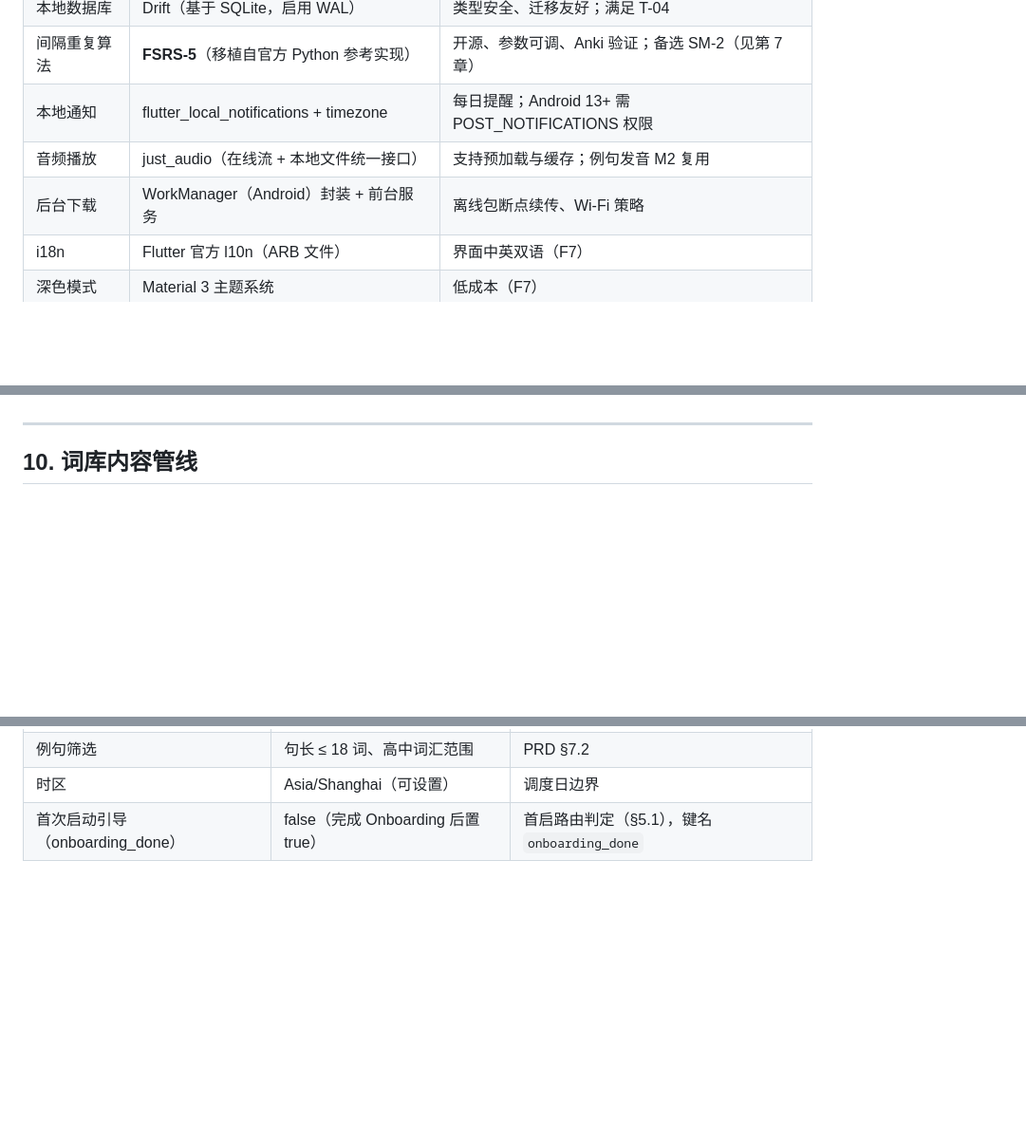
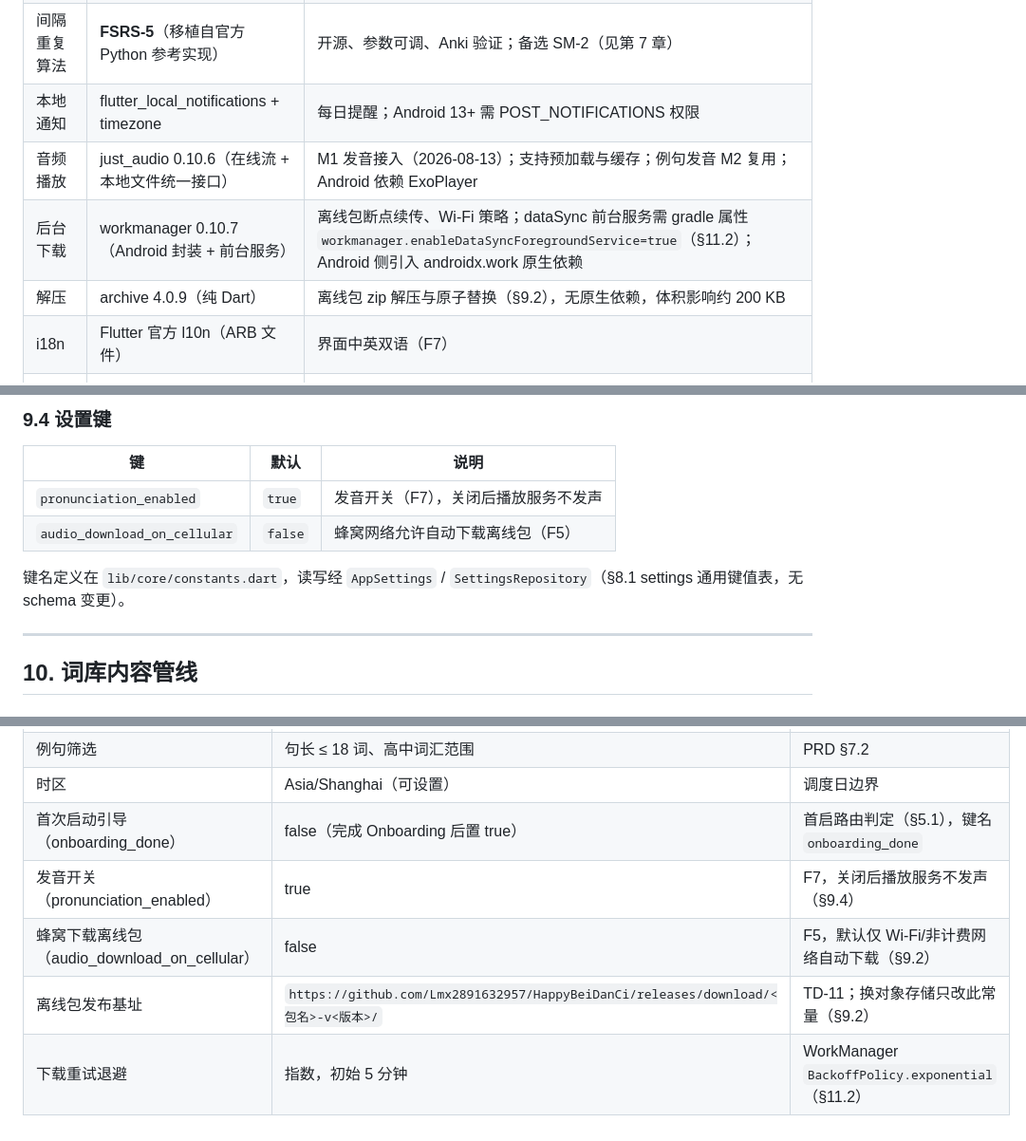
Before and after one commit to Lmx2891632957/HappyBeiDanCi, a Markdown page: TECH_DOC.md, 3 parts joined by grey strips. Shown at 95% size. Rendered like a GitHub page; blank space fills up the shorter version.

Commit message:
docs(audio): TECH_DOC §9/§11 落档离线包下载与播放实现口径（Range 续传/校验/原子替换/状态机/设置键）

```diff
--- a/TECH_DOC.md
+++ b/TECH_DOC.md
@@ -104,8 +104,9 @@ graph TD
 | 本地数据库 | Drift（基于 SQLite，启用 WAL） | 类型安全、迁移友好；满足 T-04 |
 | 间隔重复算法 | **FSRS-5**（移植自官方 Python 参考实现） | 开源、参数可调、Anki 验证；备选 SM-2（见第 7 章） |
 | 本地通知 | flutter_local_notifications + timezone | 每日提醒；Android 13+ 需 POST_NOTIFICATIONS 权限 |
-| 音频播放 | just_audio（在线流 + 本地文件统一接口） | 支持预加载与缓存；例句发音 M2 复用 |
-| 后台下载 | WorkManager（Android）封装 + 前台服务 | 离线包断点续传、Wi-Fi 策略 |
+| 音频播放 | just_audio 0.10.6（在线流 + 本地文件统一接口） | M1 发音接入（2026-08-13）；支持预加载与缓存；例句发音 M2 复用；Android 依赖 ExoPlayer |
+| 后台下载 | workmanager 0.10.7（Android 封装 + 前台服务） | 离线包断点续传、Wi-Fi 策略；dataSync 前台服务需 gradle 属性 `workmanager.enableDataSyncForegroundService=true`（§11.2）；Android 侧引入 androidx.work 原生依赖 |
+| 解压 | archive 4.0.9（纯 Dart） | 离线包 zip 解压与原子替换（§9.2），无原生依赖，体积影响约 200 KB |
 | i18n | Flutter 官方 l10n（ARB 文件） | 界面中英双语（F7） |
 | 深色模式 | Material 3 主题系统 | 低成本（F7） |
 | CI | GitHub Actions（analyze + test + build APK） | 见第 14 章 |
@@ -712,3 +767,12 @@ gaokao-3500-v1.2/
+### 9.4 设置键
+
+| 键 | 默认 | 说明 |
+|---|---|---|
+| `pronunciation_enabled` | `true` | 发音开关（F7），关闭后播放服务不发声 |
+| `audio_download_on_cellular` | `false` | 蜂窝网络允许自动下载离线包（F5） |
+
+键名定义在 `lib/core/constants.dart`，读写经 `AppSettings` /
+`SettingsRepository`（§8.1 settings 通用键值表，无 schema 变更）。
 
 ---
 
@@ -889,3 +962,7 @@ flowchart LR
 | 例句筛选 | 句长 ≤ 18 词、高中词汇范围 | PRD §7.2 |
 | 时区 | Asia/Shanghai（可设置） | 调度日边界 |
 | 首次启动引导（onboarding_done） | false（完成 Onboarding 后置 true） | 首启路由判定（§5.1），键名 `onboarding_done` |
+| 发音开关（pronunciation_enabled） | true | F7，关闭后播放服务不发声（§9.4） |
+| 蜂窝下载离线包（audio_download_on_cellular） | false | F5，默认仅 Wi-Fi/非计费网络自动下载（§9.2） |
+| 离线包发布基址 | `https://github.com/Lmx2891632957/HappyBeiDanCi/releases/download/<包名>-v<版本>/` | TD-11；换对象存储只改此常量（§9.2） |
+| 下载重试退避 | 指数，初始 5 分钟 | WorkManager `BackoffPolicy.exponential`（§11.2） |
```
Also changed, not shown: other parts of TECH_DOC.md (+80 -17 lines).
